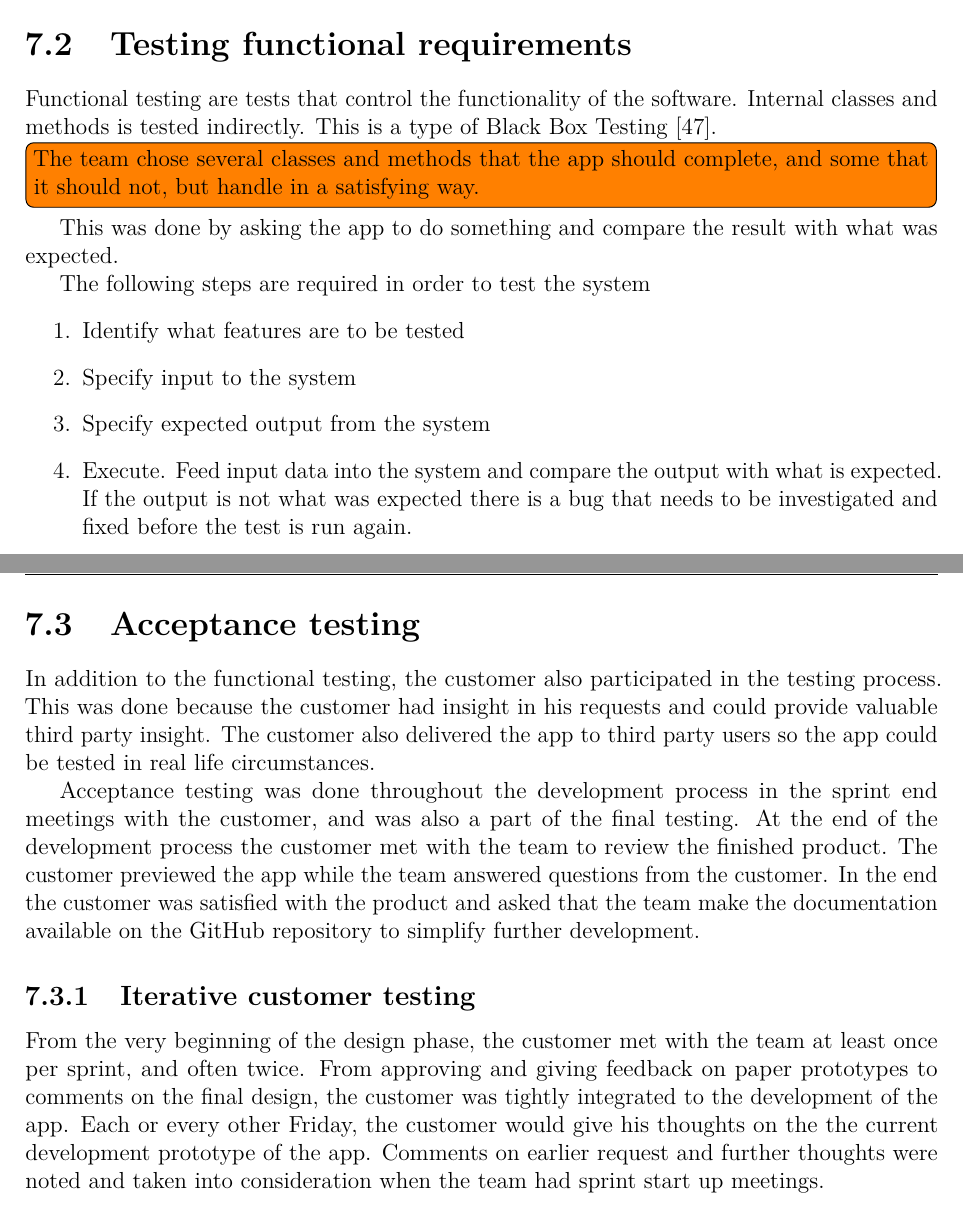
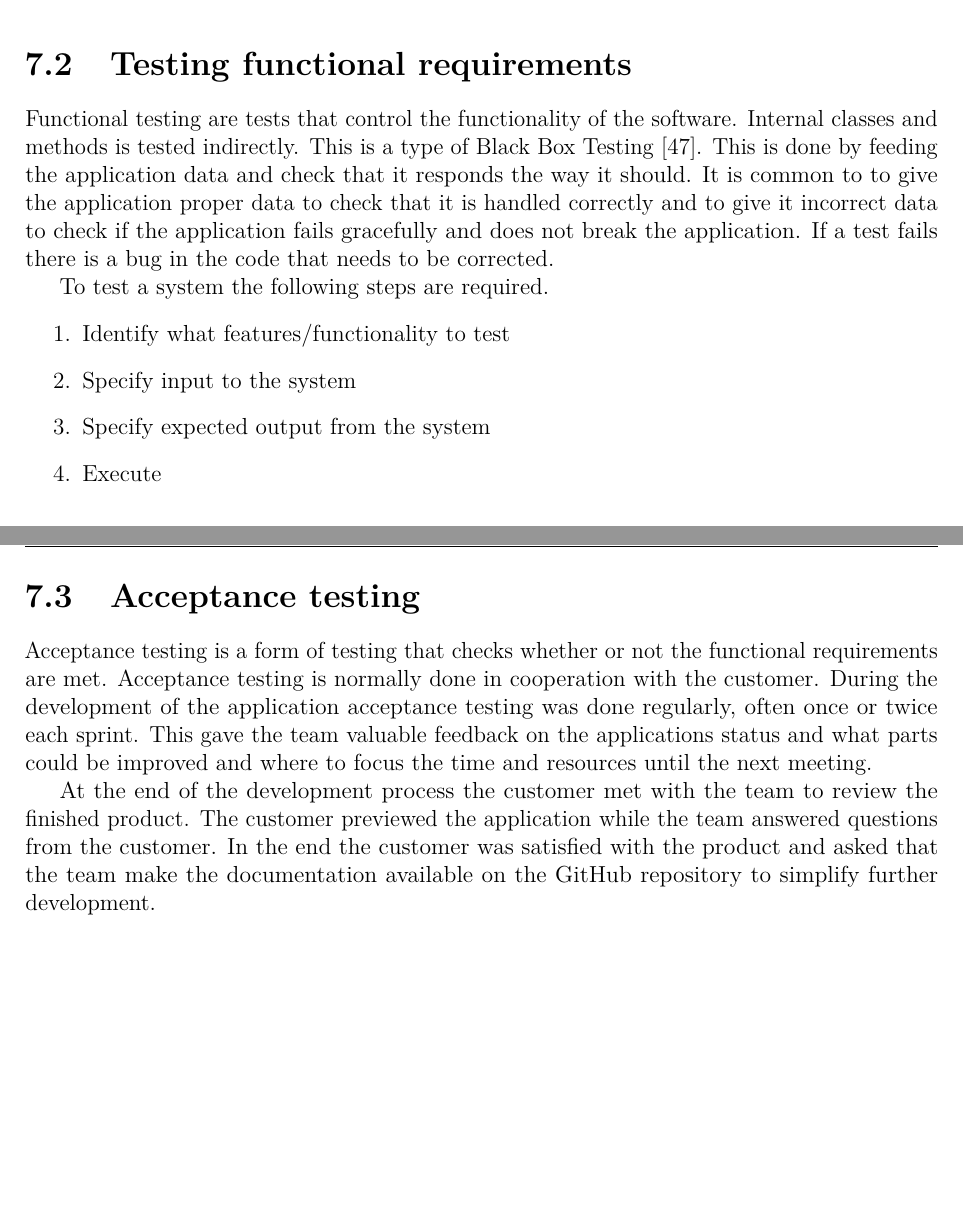
Before and after one commit to haavardlian/IT2901, a LaTeX thesis (report/rapport.tex, which reads report/ch/testing/sec/acceptance.tex, report/ch/testing/sec/funcReq.tex): two parts of pages 53 and 55 of 90, joined at a grey line, cut so that both start at the same text, the shorter picture padded with empty space. Compiled offline with pdfLaTeX.

Commit message:
Funcitonal and acceptance testing

```diff
--- a/report/ch/testing/sec/acceptance.tex
+++ b/report/ch/testing/sec/acceptance.tex
@@ -1,7 +1,4 @@
 \section{Acceptance testing}
-In addition to the functional testing, the customer also participated in the testing process. This was done because the customer had insight in his requests and could provide valuable third party insight. The customer also delivered the app to third party users so the app could be tested in real life circumstances.
+Acceptance testing is a form of testing that checks whether or not the functional requirements are met. Acceptance testing is normally done in cooperation with the customer. During the development of the application acceptance testing was done regularly, often once or twice each sprint. This gave the team valuable feedback on the applications status and what parts could be improved and where to focus the time and resources until the next meeting.
 
-Acceptance testing was done throughout the development process in the sprint end meetings with the customer, and was also a part of the final testing. At the end of the development process the customer met with the team to review the finished product. The customer previewed the app while the team answered questions from the customer. In the end the customer was satisfied with the product and asked that the team make the documentation available on the GitHub repository to simplify further development.
-
-\subsection{Iterative customer testing}
-From the very beginning of the design phase, the customer met with the team at least once per sprint, and often twice. From approving and giving feedback on paper prototypes to comments on the final design, the customer was tightly integrated to the development of the app. Each or every other Friday, the customer would give his thoughts on the the current development prototype of the app. Comments on earlier request and further thoughts were noted and taken into consideration when the team had sprint start up meetings.
+At the end of the development process the customer met with the team to review the finished product. The customer previewed the application while the team answered questions from the customer. In the end the customer was satisfied with the product and asked that the team make the documentation available on the GitHub repository to simplify further development.
--- a/report/ch/testing/sec/funcReq.tex
+++ b/report/ch/testing/sec/funcReq.tex
@@ -1,13 +1,14 @@
 \section{Testing functional requirements}
 \label{sec:funcTest}
-Functional testing are tests that control the functionality of the software. Internal classes and methods is tested indirectly. This is a type of Black Box Testing~\cite{blackbox}. \todo{The team chose several classes and methods that the app should complete, and some that it should not, but handle in a satisfying way.} This was done by asking the app to do something and compare the result with what was expected.
+Functional testing are tests that control the functionality of the software. Internal classes and methods is tested indirectly. This is a type of Black Box Testing~\cite{blackbox}. This is done by feeding the application data and check that it responds the way it should. It is common to to give the application proper data to check that it is handled correctly and to give it incorrect data to check if the application fails gracefully and does not break the application. If a test fails there is a bug in the code that needs to be corrected.
 
-The following steps are required in order to test the system
+\linebreak
+To test a system the following steps are required.
 \begin{enumerate}
-\item Identify what features are to be tested
+\item Identify what features/functionality to test
 \item Specify input to the system
 \item Specify expected output from the system
-\item Execute. Feed input data into the system and compare the output with what is expected. If the output is not what was expected there is a bug that needs to be investigated and fixed before the test is run again.
+\item Execute
 \end{enumerate}
 
 \subsection{Test table}
```
Also changed, not shown: report/ch/testing/sec/funcReq.tex (4 more changed lines).
